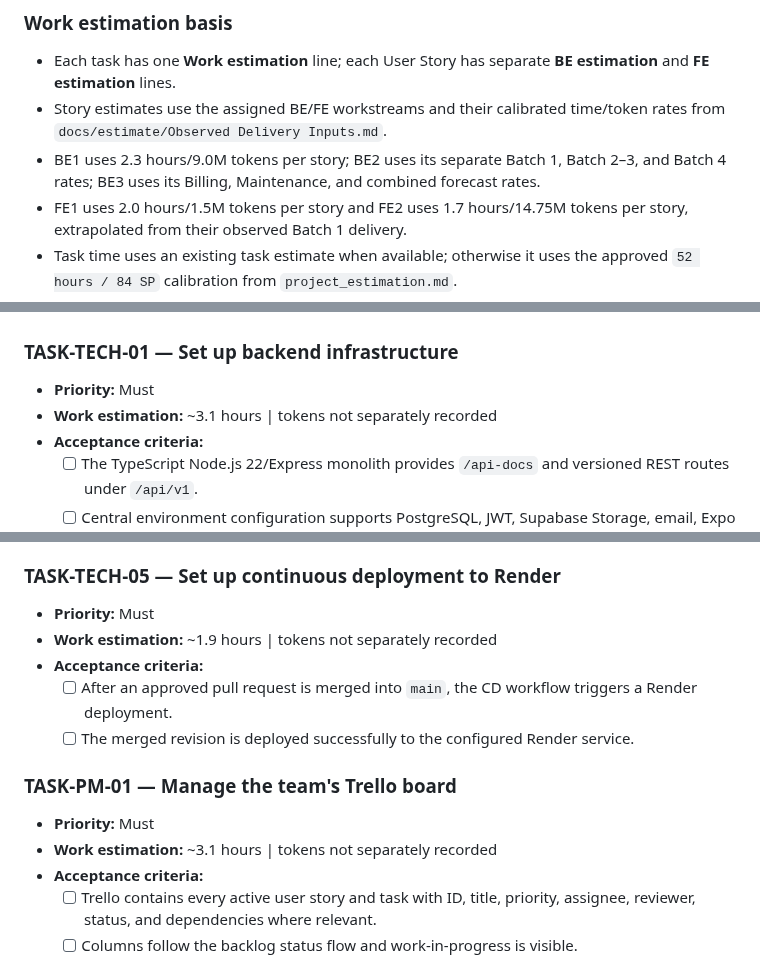
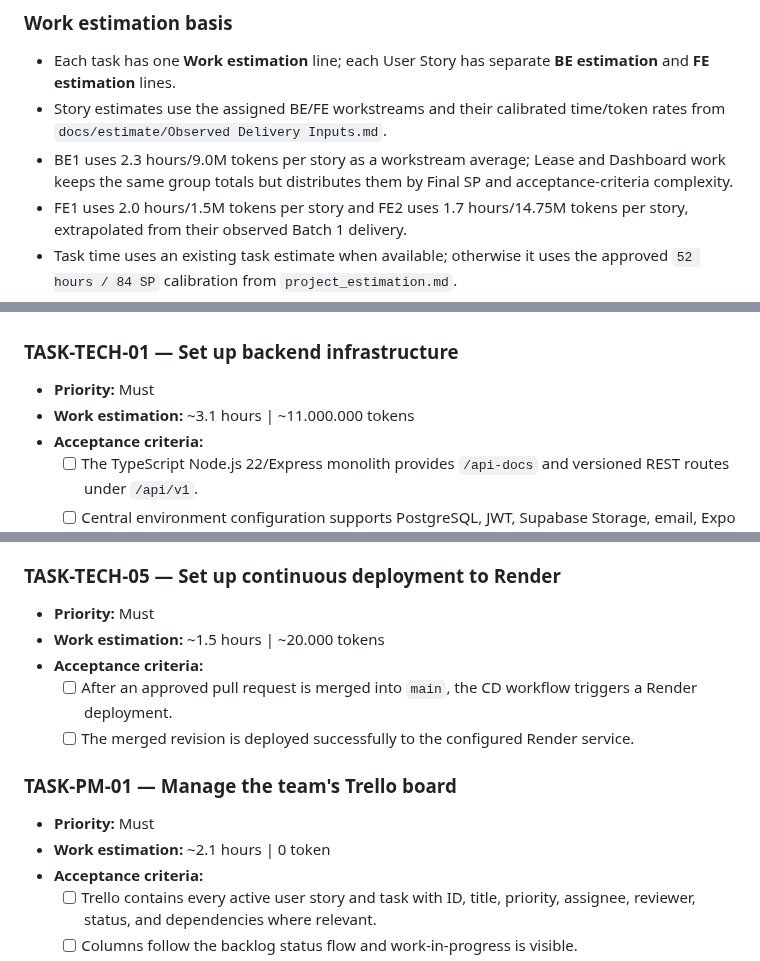
Before and after one commit to thanhdatttt/RoSi-Home, a Markdown page: docs/product_backlog_2.0.md, 3 parts joined by grey strips. Drawn GitHub-style.

```diff
--- a/docs/product_backlog_2.0.md
+++ b/docs/product_backlog_2.0.md
@@ -37,7 +37,7 @@ Every `Items` must satisfy all items below before its status moves to `Done`. It
 
 - Each task has one **Work estimation** line; each User Story has separate **BE estimation** and **FE estimation** lines.
 - Story estimates use the assigned BE/FE workstreams and their calibrated time/token rates from `docs/estimate/Observed Delivery Inputs.md`.
-- BE1 uses 2.3 hours/9.0M tokens per story; BE2 uses its separate Batch 1, Batch 2–3, and Batch 4 rates; BE3 uses its Billing, Maintenance, and combined forecast rates.
+- BE1 uses 2.3 hours/9.0M tokens per story as a workstream average; Lease and Dashboard work keeps the same group totals but distributes them by Final SP and acceptance-criteria complexity.
 - FE1 uses 2.0 hours/1.5M tokens per story and FE2 uses 1.7 hours/14.75M tokens per story, extrapolated from their observed Batch 1 delivery.
 - Task time uses an existing task estimate when available; otherwise it uses the approved `52 hours / 84 SP` calibration from `project_estimation.md`.
 - `tokens not separately recorded` means the task was included in blended activity or no task-level token measurement exists; no token amount is invented.
@@ -64,7 +64,7 @@ For all product stories:
 ### TASK-TECH-01 — Set up backend infrastructure
 
 - **Priority:** Must
-- **Work estimation:** ~3.1 hours | tokens not separately recorded
+- **Work estimation:** ~3.1 hours | ~11.000.000 tokens
 - **Acceptance criteria:**
   - [ ] The TypeScript Node.js 22/Express monolith provides `/api-docs` and versioned REST routes under `/api/v1`.
   - [ ] Central environment configuration supports PostgreSQL, JWT, Supabase Storage, email, Expo push, public URL, billing dates, and port; secrets remain uncommitted.
@@ -107,7 +107,7 @@ For all product stories:
 ### TASK-TECH-05 — Set up continuous deployment to Render
 
 - **Priority:** Must
-- **Work estimation:** ~1.9 hours | tokens not separately recorded
+- **Work estimation:** ~1.5 hours | ~20.000 tokens
 - **Acceptance criteria:**
   - [ ] After an approved pull request is merged into `main`, the CD workflow triggers a Render deployment.
   - [ ] The merged revision is deployed successfully to the configured Render service.
@@ -115,7 +115,7 @@ For all product stories:
 ### TASK-PM-01 — Manage the team's Trello board
 
 - **Priority:** Must
-- **Work estimation:** ~3.1 hours | tokens not separately recorded
+- **Work estimation:** ~2.1 hours | 0 token
 - **Acceptance criteria:**
   - [ ] Trello contains every active user story and task with ID, title, priority, assignee, reviewer, status, and dependencies where relevant.
   - [ ] Columns follow the backlog status flow and work-in-progress is visible.
```
Also changed, not shown: other parts of docs/product_backlog_2.0.md (+21 -21 lines).
